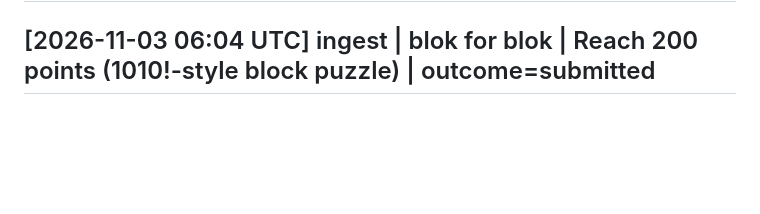
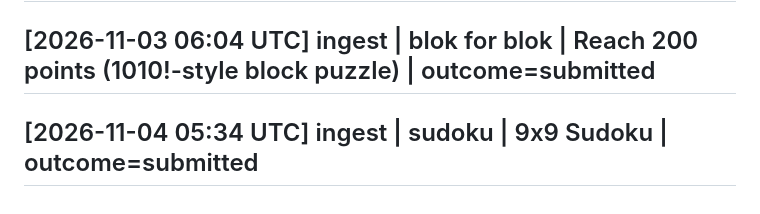
Before and after one commit to simonellefsen/klub-lotto, a Markdown page: wiki/log.md, the part around the change. Rendered like a GitHub page; blank space fills up the shorter version.

Commit message:
docs: [2026-11-04 05:34 UTC] ingest | sudoku | 9x9 Sudoku | outcome=submitted

```diff
--- a/wiki/log.md
+++ b/wiki/log.md
@@ -1916,3 +1916,5 @@ Browse with `grep '^## \[' wiki/log.md | tail -10`.
 ## [2026-11-03 05:39 UTC] ingest | krydsord | Danish clues-in-squares crossword | outcome=submitted
 
 ## [2026-11-03 06:04 UTC] ingest | blok for blok | Reach 200 points (1010!-style block puzzle) | outcome=submitted
+
+## [2026-11-04 05:34 UTC] ingest | sudoku | 9x9 Sudoku | outcome=submitted
```
Also changed, not shown: 1 other file.
